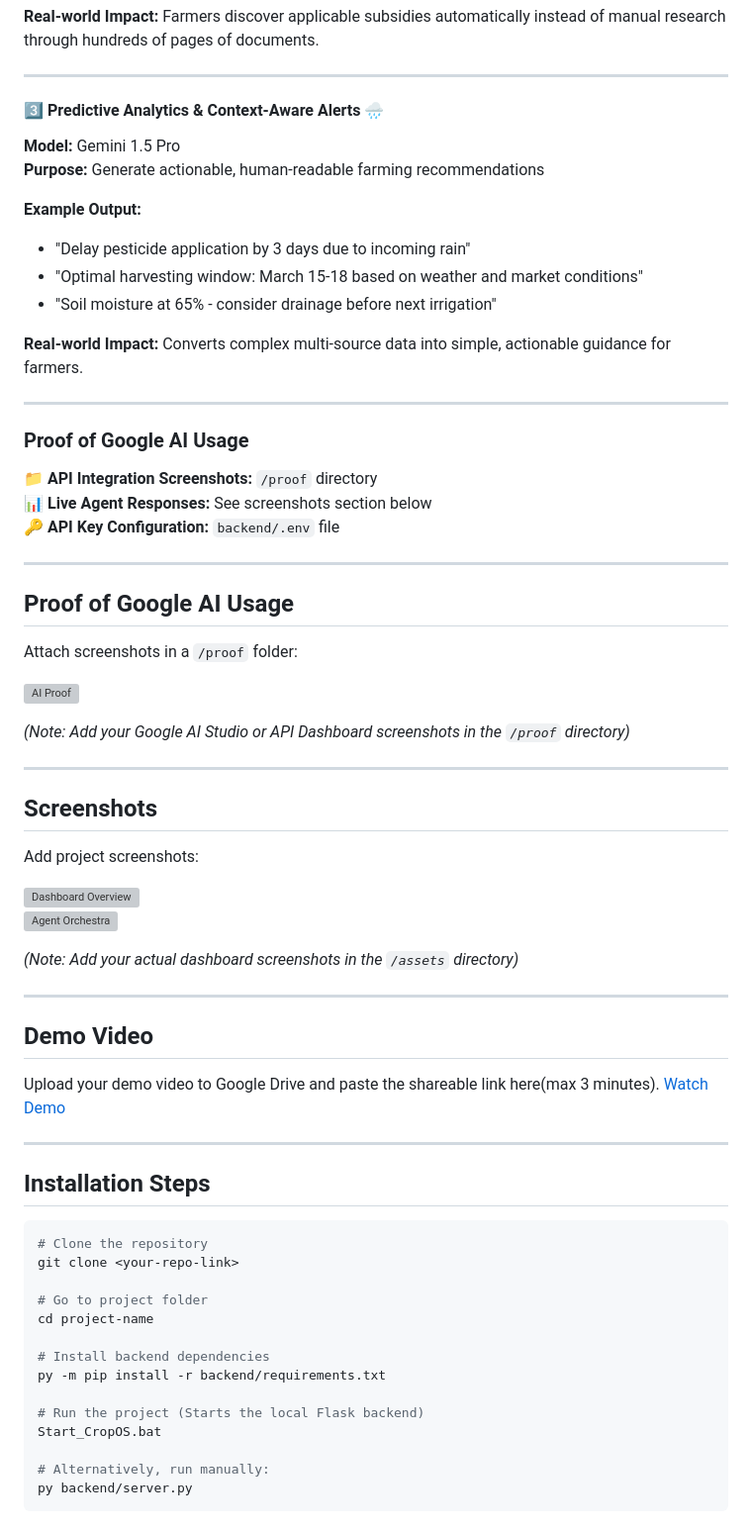
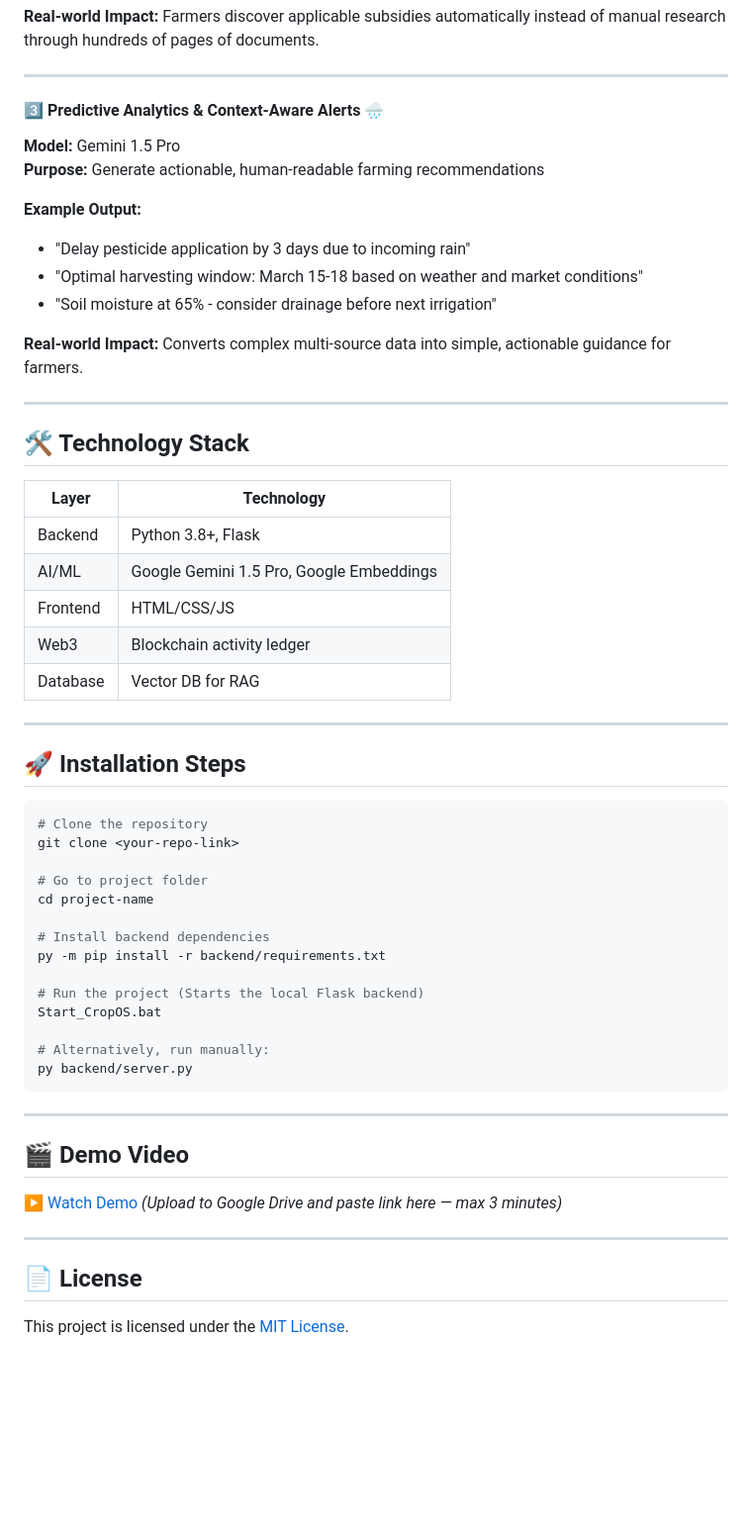
Before and after one commit to keerthana207-tech/antigravity, a Markdown page: README.md, the part around one of its changes. Shown at 99% size. Drawn GitHub-style; blank space fills up the shorter version; grey boxes are pictures that could not be loaded.

````diff
--- a/README.md
+++ b/README.md
@@ -111,7 +140,7 @@ decision = "WAIT 10 DAYS"
 
 ---
 
-#### 3️⃣ **Predictive Analytics & Context-Aware Alerts** 🌧️
+#### 3️⃣ Predictive Analytics & Context-Aware Alerts 🌧️
 
 **Model:** Gemini 1.5 Pro
 **Purpose:** Generate actionable, human-readable farming recommendations
@@ -125,41 +154,19 @@ decision = "WAIT 10 DAYS"
 
 ---
 
-### Proof of Google AI Usage
+## 🛠️ Technology Stack
 
-📁 **API Integration Screenshots:** `/proof` directory
-📊 **Live Agent Responses:** See screenshots section below
-🔑 **API Key Configuration:** `backend/.env` file
+| Layer | Technology |
+|-------|-----------|
+| Backend | Python 3.8+, Flask |
+| AI/ML | Google Gemini 1.5 Pro, Google Embeddings |
+| Frontend | HTML/CSS/JS |
+| Web3 | Blockchain activity ledger |
+| Database | Vector DB for RAG |
 
 ---
 
-## Proof of Google AI Usage
-Attach screenshots in a `/proof` folder:
-
-![AI Proof](./proof/screenshot1.png)
-
-*(Note: Add your Google AI Studio or API Dashboard screenshots in the `/proof` directory)*
-
----
-
-## Screenshots
-Add project screenshots:
-
-![Dashboard Overview](./assets/screenshot1.png)
-![Agent Orchestra](./assets/screenshot2.png)
-
-*(Note: Add your actual dashboard screenshots in the `/assets` directory)*
-
----
-
-## Demo Video
-Upload your demo video to Google Drive and paste the shareable link here(max 3 minutes).
-[Watch Demo](#)
-
----
-
-## Installation Steps
-
+## 🚀 Installation Steps
 ```bash
 # Clone the repository
 git clone <your-repo-link>
@@ -176,3 +183,15 @@ Start_CropOS.bat
 # Alternatively, run manually:
 py backend/server.py
 ```
+
+---
+
+## 🎬 Demo Video
+
+[▶ Watch Demo](#) *(Upload to Google Drive and paste link here — max 3 minutes)*
+
+---
+
+## 📄 License
+
+This project is licensed under the [MIT License](LICENSE).
````
Also changed, not shown: other parts of README.md (+39 -10 lines).
